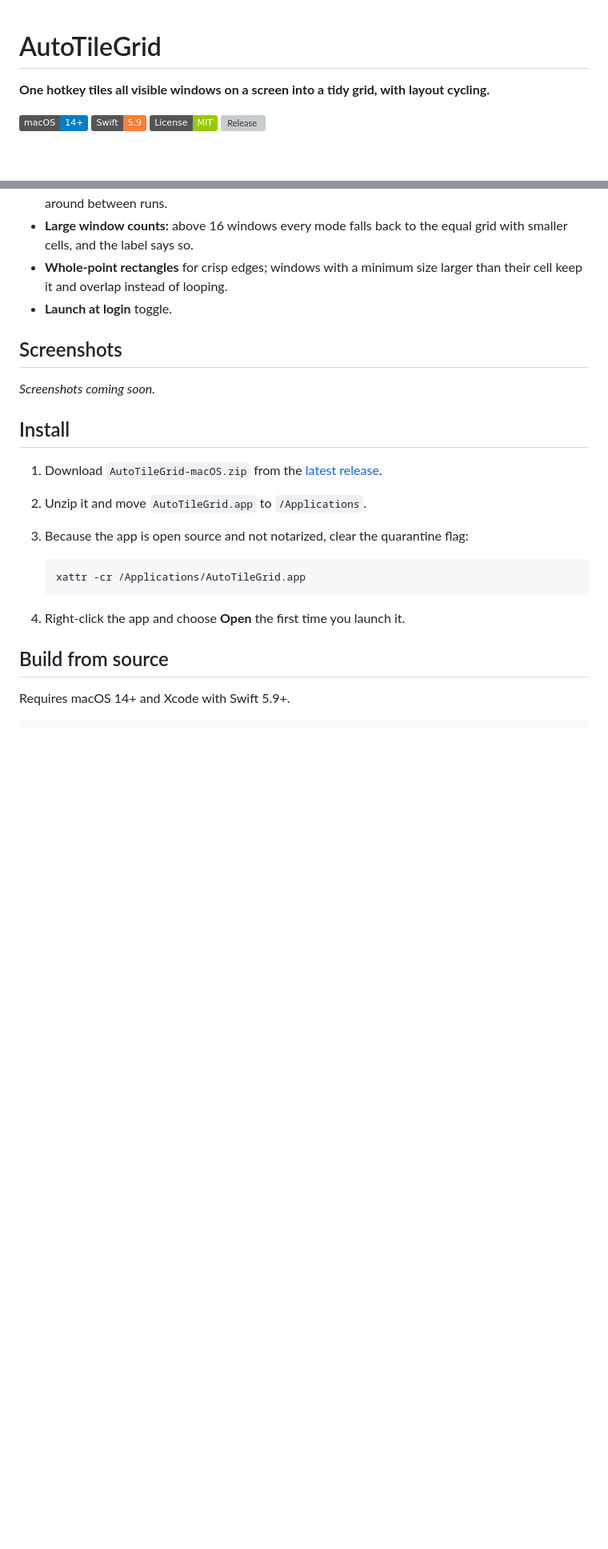
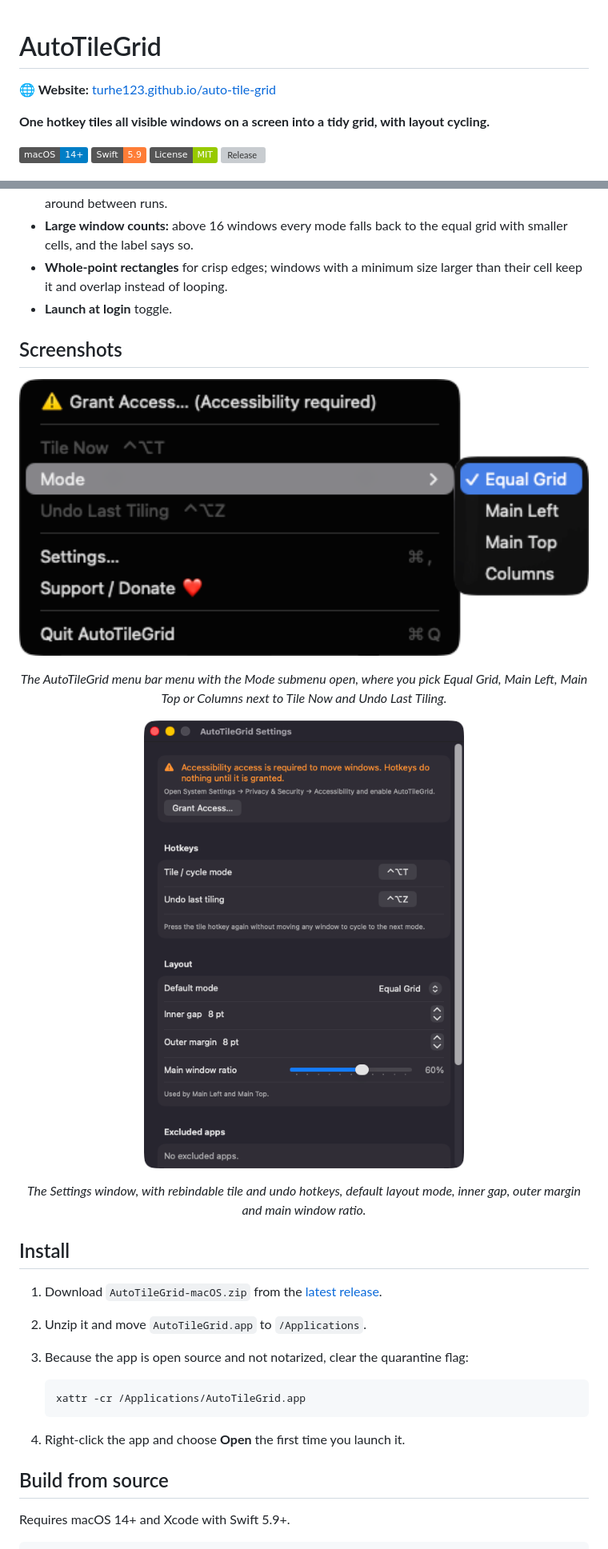
Before and after one commit to turhe123/auto-tile-grid, a Markdown page: README.md, 2 parts joined by grey strips. Shown at 80% size. Drawn GitHub-style; pictures changed too: docs/screenshots/01-menu-modes.png (added), docs/screenshots/02-settings.png (added); badges without logos; blank space fills up the shorter version; grey boxes are pictures that could not be loaded.

Commit message:
Add screenshots and landing page (GitHub Pages)
Co-Authored-By: Claude Fable 5.1 <noreply@anthropic.com>

```diff
--- a/README.md
+++ b/README.md
@@ -1,4 +1,6 @@
 # AutoTileGrid
+
+**🌐 Website:** [turhe123.github.io/auto-tile-grid](https://turhe123.github.io/auto-tile-grid/)
 
 **One hotkey tiles all visible windows on a screen into a tidy grid, with layout cycling.**
 
@@ -29,7 +31,13 @@ AutoTileGrid is a free, open-source, 100% native, backend-free alternative to pa
 
 ## Screenshots
 
-_Screenshots coming soon._
+<p align="center"><img src="docs/screenshots/01-menu-modes.png" alt="AutoTileGrid menu bar menu showing the layout Mode submenu" width="720"></p>
+
+<p align="center"><em>The AutoTileGrid menu bar menu with the Mode submenu open, where you pick Equal Grid, Main Left, Main Top or Columns next to Tile Now and Undo Last Tiling.</em></p>
+
+<p align="center"><img src="docs/screenshots/02-settings.png" alt="AutoTileGrid Settings window with hotkey and layout options" width="560"></p>
+
+<p align="center"><em>The Settings window, with rebindable tile and undo hotkeys, default layout mode, inner gap, outer margin and main window ratio.</em></p>
 
 ## Install
 
```
Also changed, not shown: docs/assets/icon.png (added), 7 other files.
